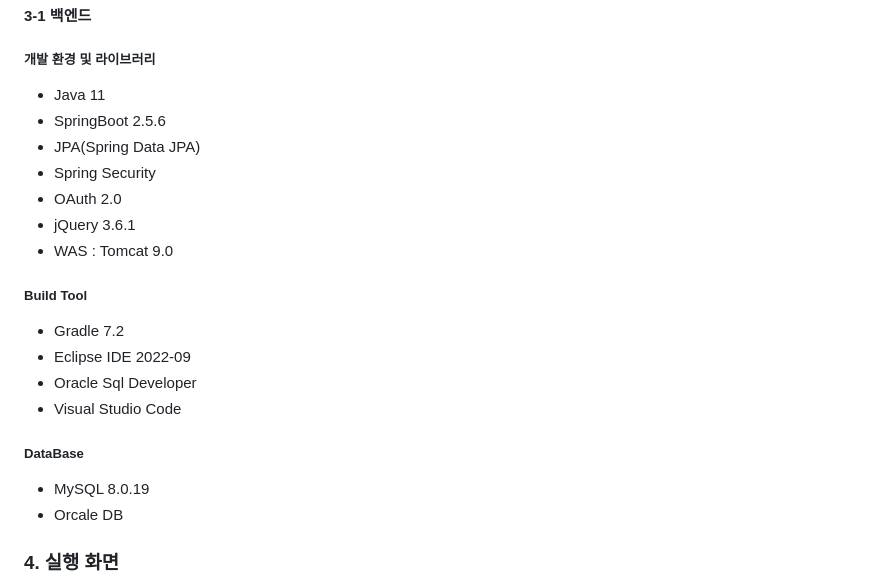
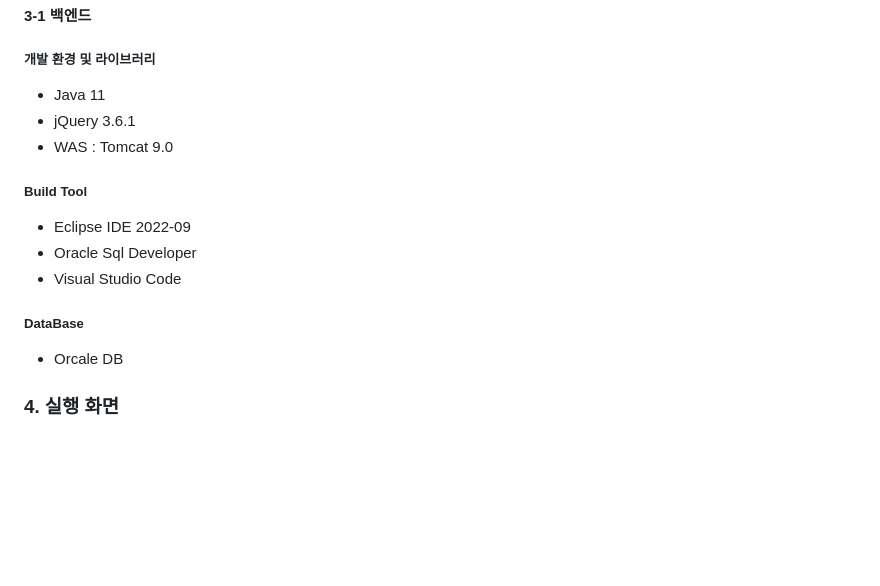
Before and after one commit to HongNR/SemiProject_SMTW, a Markdown page: README.md, the part around the change. Rendered like a GitHub page; blank space fills up the shorter version.

```diff
--- a/README.md
+++ b/README.md
@@ -44,21 +44,15 @@
 
 ##### 개발 환경 및 라이브러리
 - Java 11
-- SpringBoot 2.5.6
-- JPA(Spring Data JPA)
-- Spring Security
-- OAuth 2.0
 - jQuery 3.6.1
 - WAS : Tomcat 9.0
 
 ##### Build Tool
-- Gradle 7.2
 - Eclipse IDE 2022-09
 - Oracle Sql Developer
 - Visual Studio Code
 
 ##### DataBase
-- MySQL 8.0.19
 - Orcale DB
 
 
```
